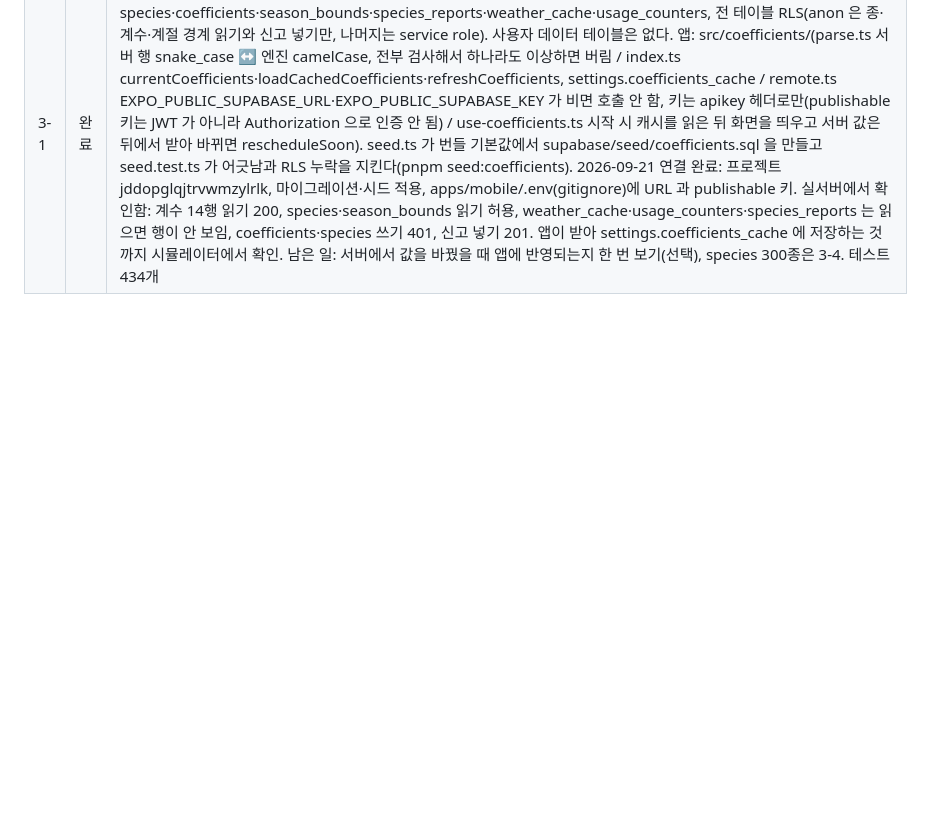
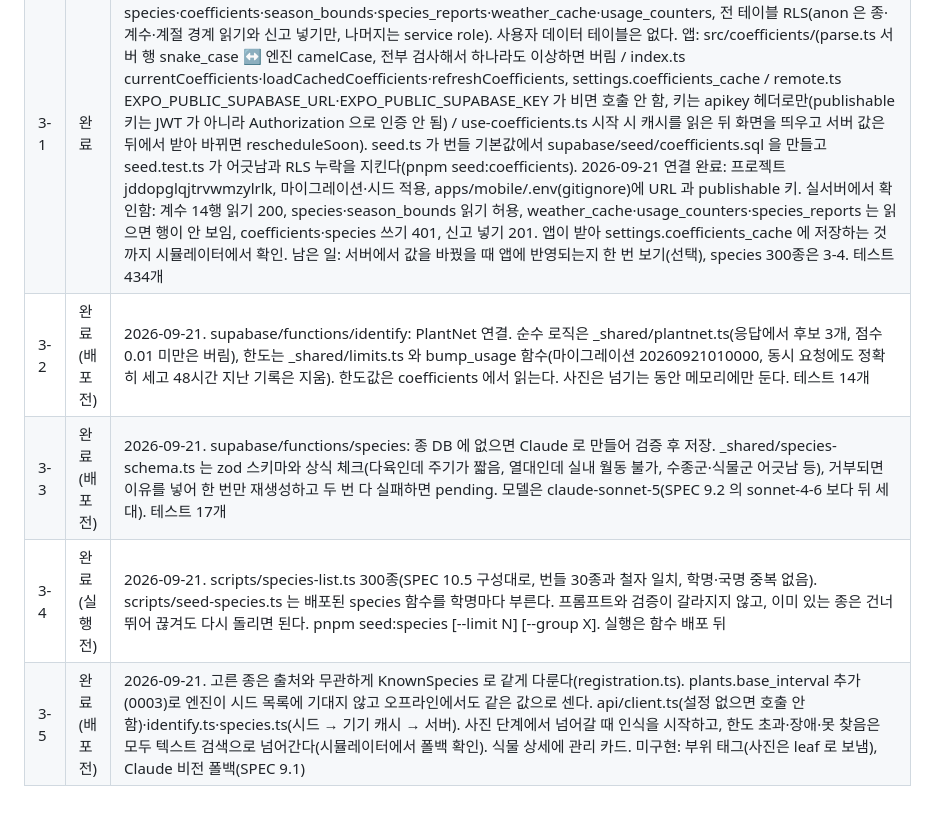
Before and after one commit to simonwhere/multtae, a Markdown page: CLAUDE.md, the part around the change. Drawn GitHub-style; blank space fills up the shorter version.

Commit message:
docs: 3주차 진행 표 갱신
Co-Authored-By: Claude Opus 5 <noreply@anthropic.com>

```diff
--- a/CLAUDE.md
+++ b/CLAUDE.md
@@ -50,3 +50,7 @@ I = clamp(B × S[g][season] × P × L × T × M × U, 1, 60)
 | 2-5 | 완료 | 2026-09-21. 식물 상세 app/plant/[id].tsx: 사용자 결정으로 계산식·계수는 화면에 내지 않고 결과만 말한다("7일마다 물을 줘요", SPEC 1·3.4·4.2 반영). plants/formula.ts 는 format.ts 로 바꾸고 formatFormula 를 없앴다(등록 마지막 화면도 결과만). 규칙은 plants/care.ts 순수 함수: planManualInterval(1~60일, null 이면 자동으로 되돌림, U 유지)·planRepot(U 1.0, last_repot_at, repot 이벤트)·planMove(U 유지, move 이벤트)·planRename·feedbackStreak(같은 흙 상태 3회 연속, skipped 는 건너뛰고 분갈이 전 기록은 제외)·needsSeasonQuestion. 직접 고친 것은 밀렸거나 미룬 식물도 바로 다시 센다(schedule.ts countWaterDate, 지난 날짜는 오늘로). plants.manual_season 추가(0002, SPEC 11.1): 직접 정한 뒤 계절이 바뀌면 상세에서 자동으로 바꿀지 한 번 묻는다. 편집은 app/sheet/plant-edit.tsx(field: name·interval·repot·move). 공간 이동만 목록이 길 수 있어 modal 로 띄운다: formSheet fitToContents 안에 ScrollView 를 두면 제목이 밀려난다. db: deletePlant(사진 경로를 돌려주고 파일은 호출한 쪽이 지움)·listPlantWaterings. 진입: 식물 탭 카드, 오늘 탭의 다가옴·완료 카드. 앱 문구를 전체적으로 다듬었다: 계산·기본값·등급·수종군 같은 말을 빼고 자연스러운 문장으로. 미구현: 관리 카드(3-4), 분재 작업 캘린더(4-3), 식물 탭 정렬·필터, 사진 추가·대표 사진 변경. 테스트 403개 |
 | 디자인 | 완료 | 2026-09-21. 사용자가 Claude 디자인 캔버스의 세 시안 중 B 화원 라벨을 골라 확정(https://claude.ai/artifact/5F7GgdGMwxGj4X4nNKWoHy). 베이지·세리프·갈색 흙 게이지를 버리고 옅은 잎빛 바탕, 깊은 잎 초록(accent), 새순 연두 강조 면(highlight), 열매 자주(berry)로 바꿨다(SPEC 14장 전면 개정, 색 규칙도 변경). 토큰은 ink·sub·paper·surface·hair·soft·block·accent·onAccent·highlight·gaugeEmpty·berry·berryTint·berryEmpty·sprig 이고 대비는 tokens.test.ts 가 라이트·다크 모두 지킨다. 서체는 Pretendard 유지, 큰 숫자와 학명만 Figtree(@expo-google-fonts/figtree, 한글이 없어 한글이 섞이는 곳에는 쓰지 않는다). Instrument Serif 는 뺐다. SoilGauge 대신 DayGauge(하루 한 칸, 14칸 상한, gauge-cells.ts 순수 함수, engine getSoilGaugeState 에 totalDays 추가). 새 컴포넌트 Tag·Sprig, DaysLeft 는 DueTag(오늘·D-3·N일 지남·완료)로. Button 은 테두리 없는 primary·secondary·surface, Card 는 tone highlight, 글자 변형 formula 는 caption 으로 이름을 바꿨고 caption·scientific 은 기본이 보조 글자색. 게임처럼 보이지 않게 굵은 테두리·어긋난 그림자·아주 두꺼운 글자·왼쪽 색 선 상자는 쓰지 않는다. 테스트 400개 |
 | 3-1 | 완료 | 2026-09-21. Supabase 프로젝트 없이 할 수 있는 부분까지. supabase/migrations/20260921000000_init.sql: species·coefficients·season_bounds·species_reports·weather_cache·usage_counters, 전 테이블 RLS(anon 은 종·계수·계절 경계 읽기와 신고 넣기만, 나머지는 service role). 사용자 데이터 테이블은 없다. 앱: src/coefficients/(parse.ts 서버 행 snake_case ↔ 엔진 camelCase, 전부 검사해서 하나라도 이상하면 버림 / index.ts currentCoefficients·loadCachedCoefficients·refreshCoefficients, settings.coefficients_cache / remote.ts EXPO_PUBLIC_SUPABASE_URL·EXPO_PUBLIC_SUPABASE_KEY 가 비면 호출 안 함, 키는 apikey 헤더로만(publishable 키는 JWT 가 아니라 Authorization 으로 인증 안 됨) / use-coefficients.ts 시작 시 캐시를 읽은 뒤 화면을 띄우고 서버 값은 뒤에서 받아 바뀌면 rescheduleSoon). seed.ts 가 번들 기본값에서 supabase/seed/coefficients.sql 을 만들고 seed.test.ts 가 어긋남과 RLS 누락을 지킨다(pnpm seed:coefficients). 2026-09-21 연결 완료: 프로젝트 jddopglqjtrvwmzylrlk, 마이그레이션·시드 적용, apps/mobile/.env(gitignore)에 URL 과 publishable 키. 실서버에서 확인함: 계수 14행 읽기 200, species·season_bounds 읽기 허용, weather_cache·usage_counters·species_reports 는 읽으면 행이 안 보임, coefficients·species 쓰기 401, 신고 넣기 201. 앱이 받아 settings.coefficients_cache 에 저장하는 것까지 시뮬레이터에서 확인. 남은 일: 서버에서 값을 바꿨을 때 앱에 반영되는지 한 번 보기(선택), species 300종은 3-4. 테스트 434개 |
+| 3-2 | 완료(배포 전) | 2026-09-21. supabase/functions/identify: PlantNet 연결. 순수 로직은 _shared/plantnet.ts(응답에서 후보 3개, 점수 0.01 미만은 버림), 한도는 _shared/limits.ts 와 bump_usage 함수(마이그레이션 20260921010000, 동시 요청에도 정확히 세고 48시간 지난 기록은 지움). 한도값은 coefficients 에서 읽는다. 사진은 넘기는 동안 메모리에만 둔다. 테스트 14개 |
+| 3-3 | 완료(배포 전) | 2026-09-21. supabase/functions/species: 종 DB 에 없으면 Claude 로 만들어 검증 후 저장. _shared/species-schema.ts 는 zod 스키마와 상식 체크(다육인데 주기가 짧음, 열대인데 실내 월동 불가, 수종군·식물군 어긋남 등), 거부되면 이유를 넣어 한 번만 재생성하고 두 번 다 실패하면 pending. 모델은 claude-sonnet-5(SPEC 9.2 의 sonnet-4-6 보다 뒤 세대). 테스트 17개 |
+| 3-4 | 완료(실행 전) | 2026-09-21. scripts/species-list.ts 300종(SPEC 10.5 구성대로, 번들 30종과 철자 일치, 학명·국명 중복 없음). scripts/seed-species.ts 는 배포된 species 함수를 학명마다 부른다. 프롬프트와 검증이 갈라지지 않고, 이미 있는 종은 건너뛰어 끊겨도 다시 돌리면 된다. pnpm seed:species [--limit N] [--group X]. 실행은 함수 배포 뒤 |
+| 3-5 | 완료(배포 전) | 2026-09-21. 고른 종은 출처와 무관하게 KnownSpecies 로 같게 다룬다(registration.ts). plants.base_interval 추가(0003)로 엔진이 시드 목록에 기대지 않고 오프라인에서도 같은 값으로 센다. api/client.ts(설정 없으면 호출 안 함)·identify.ts·species.ts(시드 → 기기 캐시 → 서버). 사진 단계에서 넘어갈 때 인식을 시작하고, 한도 초과·장애·못 찾음은 모두 텍스트 검색으로 넘어간다(시뮬레이터에서 폴백 확인). 식물 상세에 관리 카드. 미구현: 부위 태그(사진은 leaf 로 보냄), Claude 비전 폴백(SPEC 9.1) |
```
